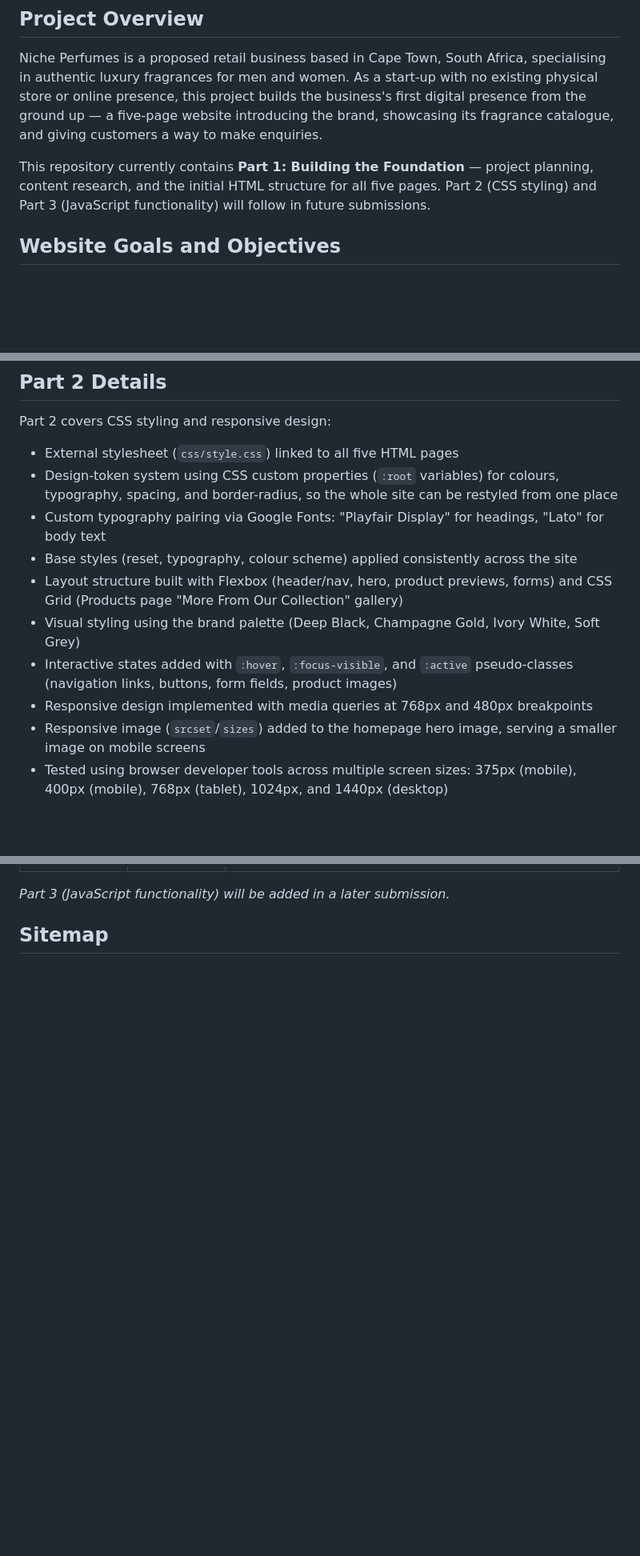
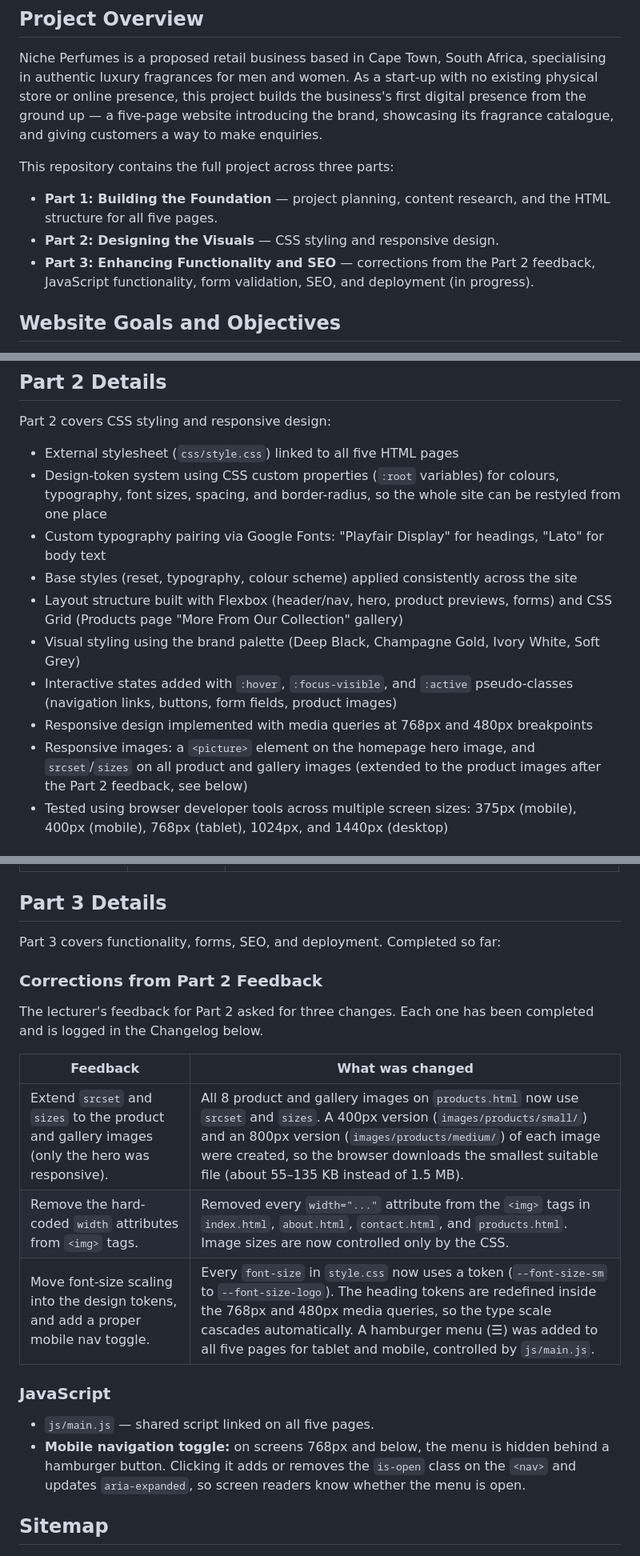
Before and after one commit to Marie-Filloi/niche-perfume-website, a Markdown page: README.md, 3 parts joined by grey strips. Shown at 80% size. Drawn GitHub-style; blank space fills up the shorter version.

Commit message:
Update README with Part 2 feedback corrections, Part 3 details and changelog

```diff
--- a/README.md
+++ b/README.md
@@ -16,9 +16,12 @@ online presence, this project builds the business's first digital presence from
 a five-page website introducing the brand, showcasing its fragrance catalogue, and giving
 customers a way to make enquiries.
 
-This repository currently contains **Part 1: Building the Foundation** — project planning, content
-research, and the initial HTML structure for all five pages. Part 2 (CSS styling) and Part 3
-(JavaScript functionality) will follow in future submissions.
+This repository contains the full project across three parts:
+- **Part 1: Building the Foundation** — project planning, content research, and the HTML structure
+  for all five pages.
+- **Part 2: Designing the Visuals** — CSS styling and responsive design.
+- **Part 3: Enhancing Functionality and SEO** — corrections from the Part 2 feedback, JavaScript
+  functionality, form validation, SEO, and deployment (in progress).
 
 ## Website Goals and Objectives
 - Increase online visibility and generate direct sales enquiries.
@@ -69,7 +72,7 @@ Part 1 covers project planning and the foundational HTML structure:
 Part 2 covers CSS styling and responsive design:
 - External stylesheet (`css/style.css`) linked to all five HTML pages
 - Design-token system using CSS custom properties (`:root` variables) for colours,
-  typography, spacing, and border-radius, so the whole site can be restyled from one place
+  typography, font sizes, spacing, and border-radius, so the whole site can be restyled from one place
 - Custom typography pairing via Google Fonts: "Playfair Display" for headings, "Lato" for body text
 - Base styles (reset, typography, colour scheme) applied consistently across the site
 - Layout structure built with Flexbox (header/nav, hero, product previews, forms) and
@@ -78,8 +81,9 @@ Part 2 covers CSS styling and responsive design:
 - Interactive states added with `:hover`, `:focus-visible`, and `:active` pseudo-classes
   (navigation links, buttons, form fields, product images)
 - Responsive design implemented with media queries at 768px and 480px breakpoints
-- Responsive image (`srcset`/`sizes`) added to the homepage hero image, serving a smaller
-  image on mobile screens
+- Responsive images: a `<picture>` element on the homepage hero image, and `srcset`/`sizes`
+  on all product and gallery images (extended to the product images after the Part 2 feedback,
+  see below)
 - Tested using browser developer tools across multiple screen sizes: 375px (mobile),
   400px (mobile), 768px (tablet), 1024px, and 1440px (desktop)
 
@@ -112,7 +116,24 @@ Desktop (1440px), Tablet (768px), and Mobile (375px).
 |---|---|---|
 | ![Contact Desktop](docs/contact-desktop.png) | ![Contact Tablet](docs/contact-tablet.png) | ![Contact Mobile](docs/contact-mobile.png) |
 
-*Part 3 (JavaScript functionality) will be added in a later submission.*
+## Part 3 Details
+Part 3 covers functionality, forms, SEO, and deployment. Completed so far:
+
+### Corrections from Part 2 Feedback
+The lecturer's feedback for Part 2 asked for three changes. Each one has been completed and is
+logged in the Changelog below.
+
+| Feedback | What was changed |
+|---|---|
+| Extend `srcset` and `sizes` to the product and gallery images (only the hero was responsive). | All 8 product and gallery images on `products.html` now use `srcset` and `sizes`. A 400px version (`images/products/small/`) and an 800px version (`images/products/medium/`) of each image were created, so the browser downloads the smallest suitable file (about 55–135 KB instead of 1.5 MB). |
+| Remove the hard-coded `width` attributes from `<img>` tags. | Removed every `width="..."` attribute from the `<img>` tags in `index.html`, `about.html`, `contact.html`, and `products.html`. Image sizes are now controlled only by the CSS. |
+| Move font-size scaling into the design tokens, and add a proper mobile nav toggle. | Every `font-size` in `style.css` now uses a token (`--font-size-sm` to `--font-size-logo`). The heading tokens are redefined inside the 768px and 480px media queries, so the type scale cascades automatically. A hamburger menu (☰) was added to all five pages for tablet and mobile, controlled by `js/main.js`. |
+
+### JavaScript
+- `js/main.js` — shared script linked on all five pages.
+- **Mobile navigation toggle:** on screens 768px and below, the menu is hidden behind a
+  hamburger button. Clicking it adds or removes the `is-open` class on the `<nav>` and updates
+  `aria-expanded`, so screen readers know whether the menu is open.
 
 ## Sitemap
 ![Niche Perfumes Sitemap](docs/sitemap.png)
```
Also changed, not shown: other parts of README.md (+18 -1 lines).
